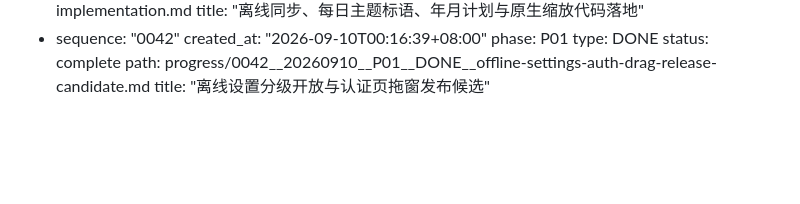
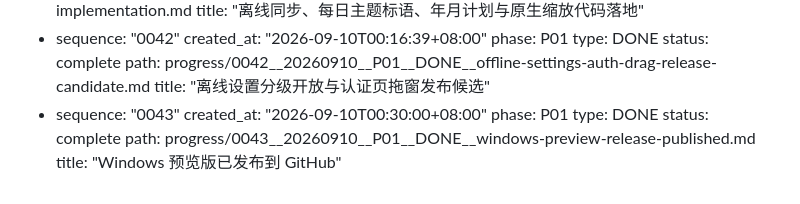
Before and after one commit to 2877905731/Innocence, a Markdown page: progress/INDEX.md, the part around the change. Rendered like a GitHub page; blank space fills up the shorter version.

Commit message:
docs: 记录 Windows 预览版发布

```diff
--- a/progress/INDEX.md
+++ b/progress/INDEX.md
@@ -307,3 +307,10 @@ checkpoints:
     status: complete
     path: progress/0042__20260910__P01__DONE__offline-settings-auth-drag-release-candidate.md
     title: "离线设置分级开放与认证页拖窗发布候选"
+  - sequence: "0043"
+    created_at: "2026-09-10T00:30:00+08:00"
+    phase: P01
+    type: DONE
+    status: complete
+    path: progress/0043__20260910__P01__DONE__windows-preview-release-published.md
+    title: "Windows 预览版已发布到 GitHub"
```
Also changed, not shown: progress/0000__AI-RESUME.md (+9 -10 lines), progress/0043__20260910__P01__DONE__windows-preview-release-published.md (added, +49 -0 lines).
